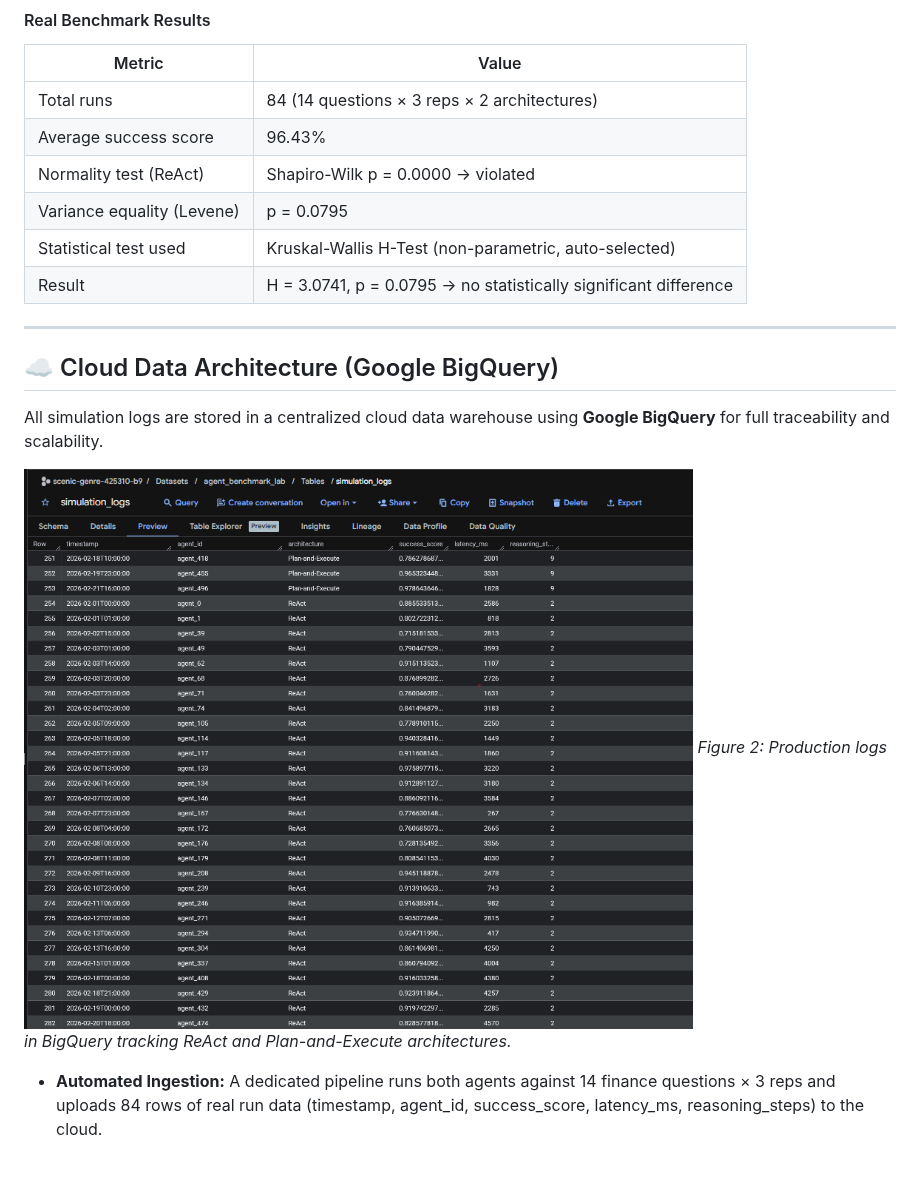
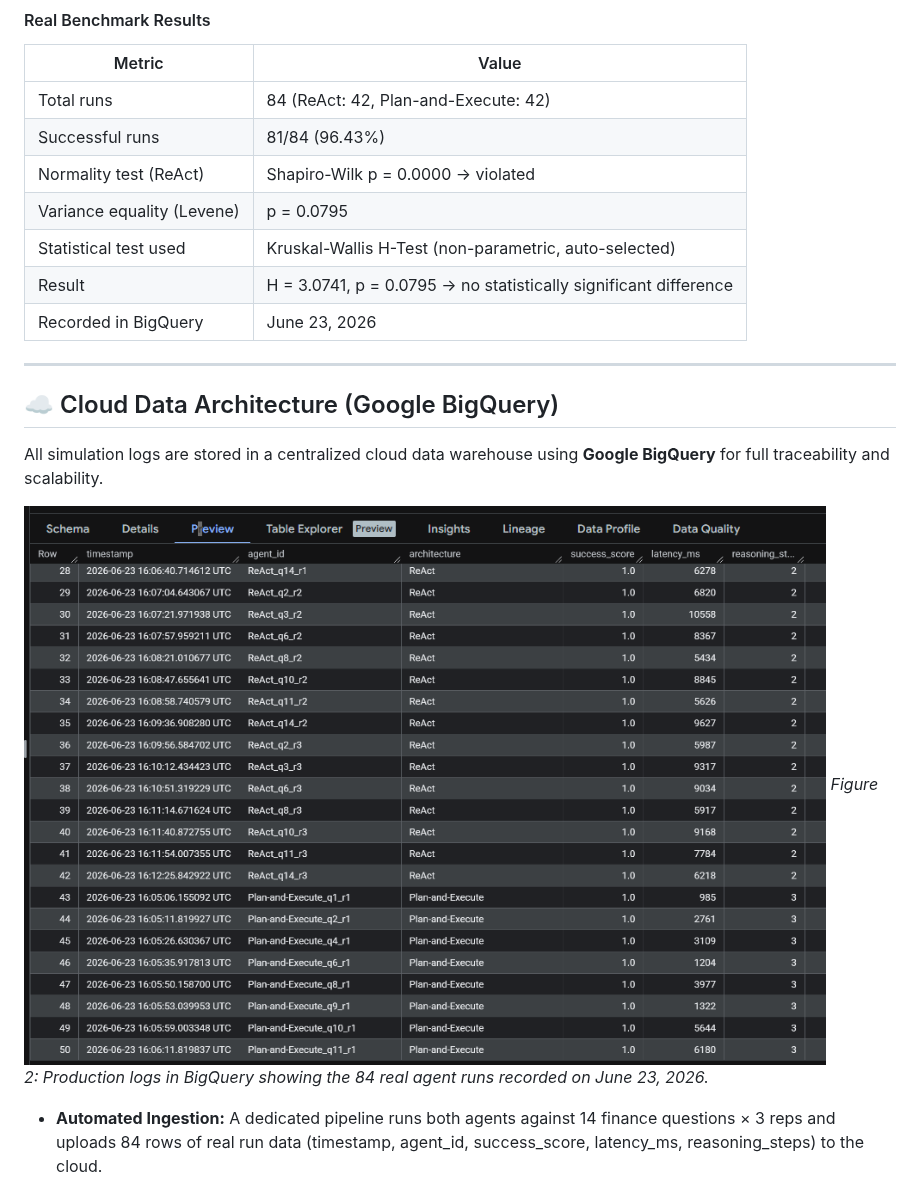
Before and after one commit to Mervecaliskann/agent-benchmark-pipeline, a Markdown page: README.md, the part around the change. Rendered like a GitHub page; pictures changed too: assets/bigquery_real_results.png (added); blank space fills up the shorter version.

Commit message:
Update README results section with full real-run breakdown and BigQuery screenshot
Replace synthetic-era BigQuery screenshot with June 23, 2026 real-run capture,
and add ReAct/Plan-and-Execute split (42/42) and 81/84 success count to the
results table.

```diff
--- a/README.md
+++ b/README.md
@@ -24,12 +24,13 @@ Unlike simple average-based comparisons, this pipeline implements an **Adaptive
 
 | Metric | Value |
 | --- | --- |
-| Total runs | 84 (14 questions × 3 reps × 2 architectures) |
-| Average success score | 96.43% |
+| Total runs | 84 (ReAct: 42, Plan-and-Execute: 42) |
+| Successful runs | 81/84 (96.43%) |
 | Normality test (ReAct) | Shapiro-Wilk p = 0.0000 → violated |
 | Variance equality (Levene) | p = 0.0795 |
 | Statistical test used | Kruskal-Wallis H-Test (non-parametric, auto-selected) |
 | Result | H = 3.0741, p = 0.0795 → no statistically significant difference |
+| Recorded in BigQuery | June 23, 2026 |
 
 ---
 
@@ -37,8 +38,8 @@ Unlike simple average-based comparisons, this pipeline implements an **Adaptive
 
 All simulation logs are stored in a centralized cloud data warehouse using **Google BigQuery** for full traceability and scalability.
 
-![BigQuery Cloud Logs](assets/bigquery2png.png)
-*Figure 2: Production logs in BigQuery tracking ReAct and Plan-and-Execute architectures.*
+![BigQuery Cloud Logs](assets/bigquery_real_results.png)
+*Figure 2: Production logs in BigQuery showing the 84 real agent runs recorded on June 23, 2026.*
 
 * **Automated Ingestion:** A dedicated pipeline runs both agents against 14 finance questions × 3 reps and uploads 84 rows of real run data (timestamp, agent_id, success_score, latency_ms, reasoning_steps) to the cloud.
 * **Architecture Comparison:** The system simultaneously tracks multiple AI strategies to identify the most efficient reasoning path.
```
